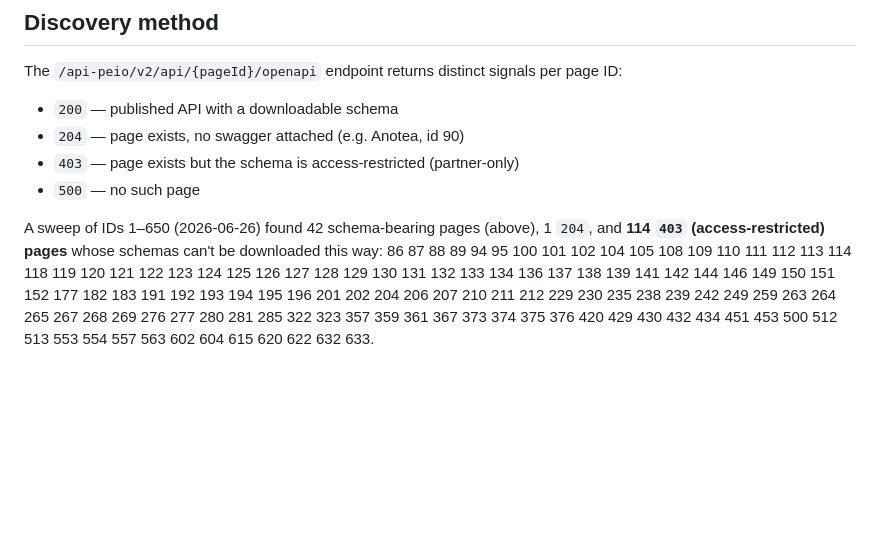
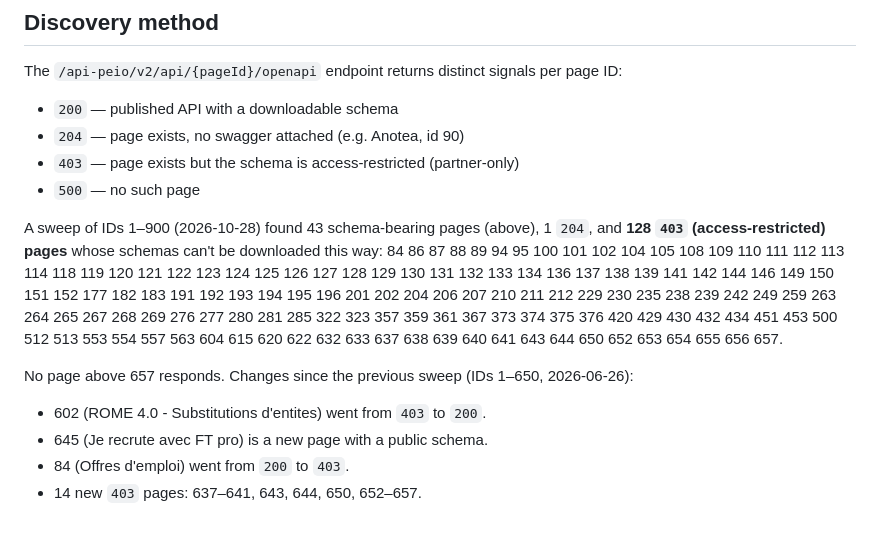
Before and after one commit to louije/explo-ftio, a Markdown page: schemas/CATALOGUE.md, the part around the change. Drawn GitHub-style; blank space fills up the shorter version.

Commit message:
update catalogue discovery notes with 2026-10-28 sweep (ids 1-900)

```diff
--- a/schemas/CATALOGUE.md
+++ b/schemas/CATALOGUE.md
@@ -85,6 +85,12 @@ The `/api-peio/v2/api/{pageId}/openapi` endpoint returns distinct signals per pa
 - `403` — page exists but the schema is access-restricted (partner-only)
 - `500` — no such page
 
-A sweep of IDs 1–650 (2026-06-26) found 42 schema-bearing pages (above), 1 `204`, and
-**114 `403` (access-restricted) pages** whose schemas can't be downloaded this way:
-86 87 88 89 94 95 100 101 102 104 105 108 109 110 111 112 113 114 118 119 120 121 122 123 124 125 126 127 128 129 130 131 132 133 134 136 137 138 139 141 142 144 146 149 150 151 152 177 182 183 191 192 193 194 195 196 201 202 204 206 207 210 211 212 229 230 235 238 239 242 249 259 263 264 265 267 268 269 276 277 280 281 285 322 323 357 359 361 367 373 374 375 376 420 429 430 432 434 451 453 500 512 513 553 554 557 563 602 604 615 620 622 632 633.
+A sweep of IDs 1–900 (2026-10-28) found 43 schema-bearing pages (above), 1 `204`, and
+**128 `403` (access-restricted) pages** whose schemas can't be downloaded this way:
+84 86 87 88 89 94 95 100 101 102 104 105 108 109 110 111 112 113 114 118 119 120 121 122 123 124 125 126 127 128 129 130 131 132 133 134 136 137 138 139 141 142 144 146 149 150 151 152 177 182 183 191 192 193 194 195 196 201 202 204 206 207 210 211 212 229 230 235 238 239 242 249 259 263 264 265 267 268 269 276 277 280 281 285 322 323 357 359 361 367 373 374 375 376 420 429 430 432 434 451 453 500 512 513 553 554 557 563 604 615 620 622 632 633 637 638 639 640 641 643 644 650 652 653 654 655 656 657.
+
+No page above 657 responds. Changes since the previous sweep (IDs 1–650, 2026-06-26):
+- 602 (ROME 4.0 - Substitutions d'entites) went from `403` to `200`.
+- 645 (Je recrute avec FT pro) is a new page with a public schema.
+- 84 (Offres d'emploi) went from `200` to `403`.
+- 14 new `403` pages: 637–641, 643, 644, 650, 652–657.
```
